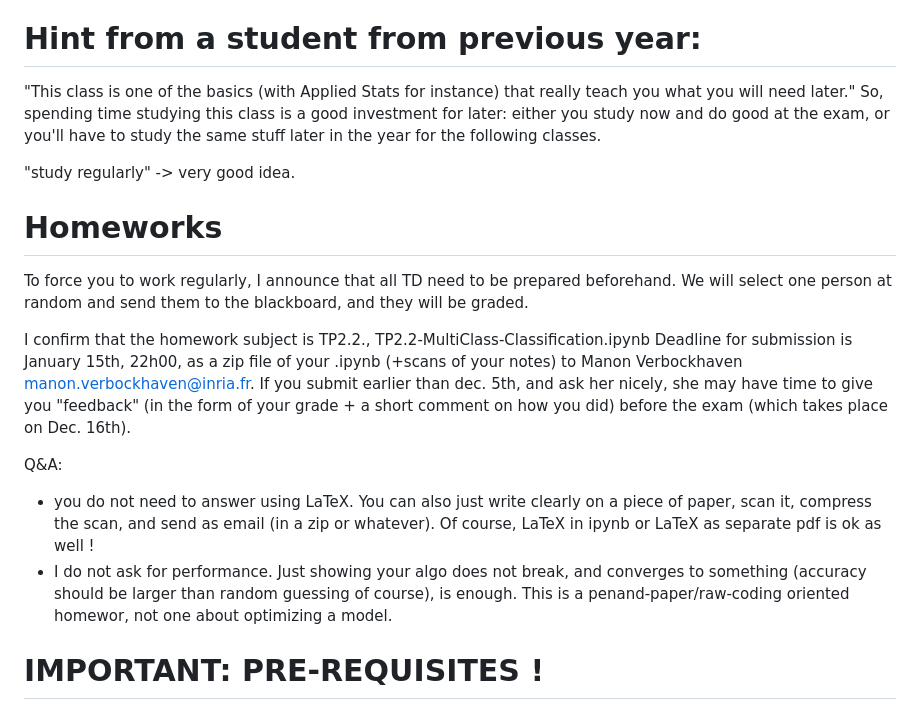
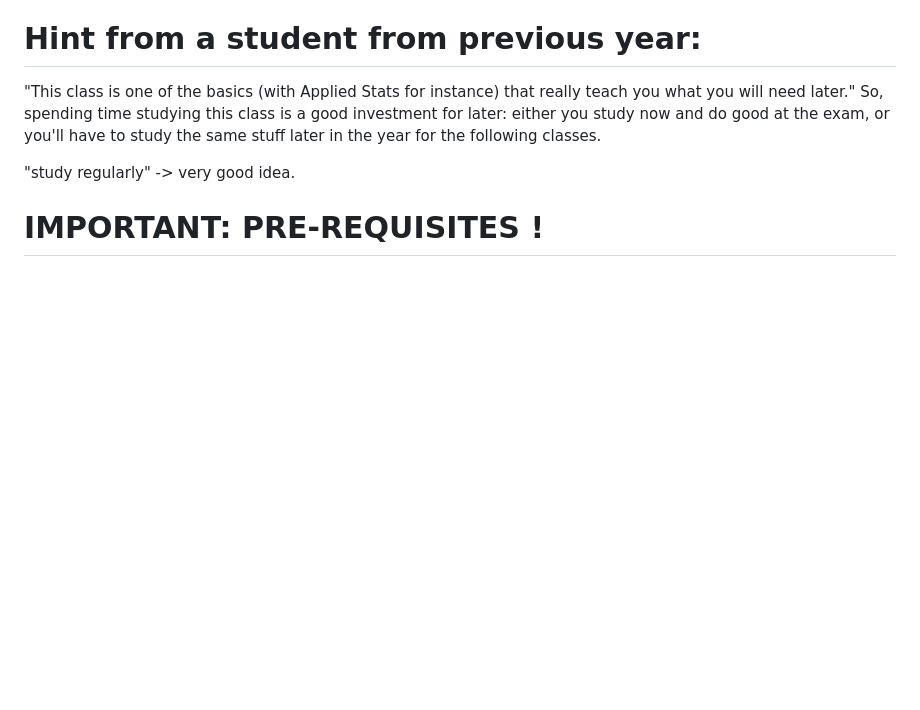
Before and after one commit to petkokp/m1-fpml, a Markdown page: README.md, the part around the change. Rendered like a GitHub page; blank space fills up the shorter version.

```diff
--- a/README.md
+++ b/README.md
@@ -11,20 +11,6 @@ https://ecampus.paris-saclay.fr/course/view.php?id=92339#section-7
 "This class is one of the basics (with Applied Stats for instance) that really teach you what you will need later." So, spending time studying this class is a good investment for later: either you study now and do good at the exam, or you'll have to study the same stuff later in the year for the following classes.
 
 "study regularly" -> very good idea.
-
-# Homeworks
-
-To force you to work regularly, I announce that all TD need to be prepared beforehand. We will select one person at random and send them to the blackboard, and they will be graded.
-
-I confirm that the homework subject is TP2.2., TP2.2-MultiClass-Classification.ipynb
-Deadline for submission is January 15th, 22h00, as a zip file of your .ipynb (+scans of your notes) to Manon Verbockhaven <manon.verbockhaven@inria.fr>.
-If you submit earlier than dec. 5th, and ask her nicely, she may have time to give you "feedback" (in the form of your grade + a short comment on how you did) before the exam (which takes place on Dec. 16th).
-
-Q&A:
-- you do not need to answer using LaTeX. You can also just write clearly on a piece of paper, scan it, compress the scan, and send as email (in a zip or whatever). Of course, LaTeX in ipynb or LaTeX as separate pdf is ok as well !
-- I do not ask for performance. Just showing your algo does not break, and converges to something (accuracy should be larger than random guessing of course), is enough. This is a penand-paper/raw-coding oriented homewor, not one about optimizing a model.
-
-
 
 
 # IMPORTANT: PRE-REQUISITES !
```
